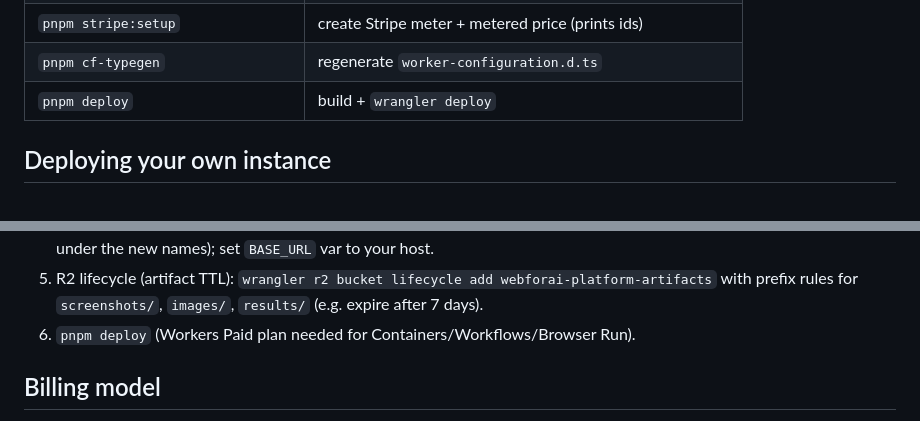
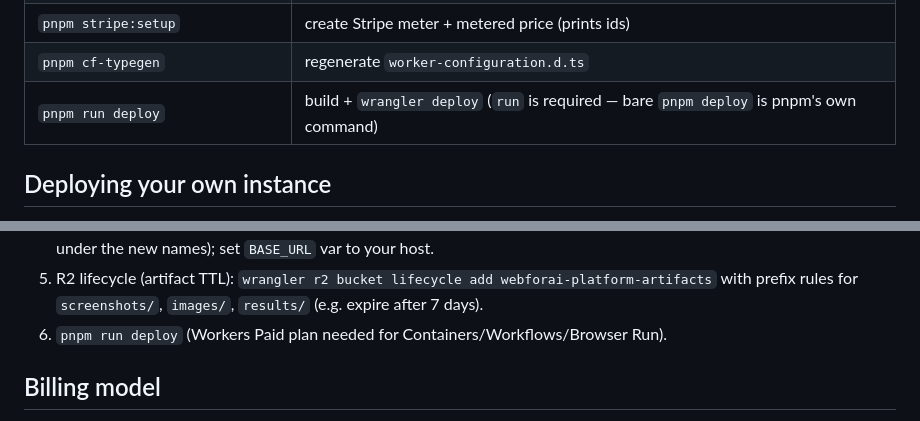
Before and after one commit to inaridiy/webforai, a Markdown page: apps/platform/README.md, 2 parts joined by grey strips. GitHub-like rendering.

Commit message:
docs: pnpm run deploy (builtin shadowing) + production deploy record in execplan
Co-Authored-By: Claude Fable 5 <noreply@anthropic.com>

```diff
--- a/apps/platform/README.md
+++ b/apps/platform/README.md
@@ -86,7 +86,7 @@ dashboard, then `curl -X POST localhost:5173/v1/scrape -H "Authorization: Bearer
 | `pnpm db:migrate:local` / `:remote` | apply migrations to D1 |
 | `pnpm stripe:setup` | create Stripe meter + metered price (prints ids) |
 | `pnpm cf-typegen` | regenerate `worker-configuration.d.ts` |
-| `pnpm deploy` | build + `wrangler deploy` |
+| `pnpm run deploy` | build + `wrangler deploy` (`run` is required — bare `pnpm deploy` is pnpm's own command) |
 
 ## Deploying your own instance
 
@@ -102,7 +102,7 @@ dashboard, then `curl -X POST localhost:5173/v1/scrape -H "Authorization: Bearer
    your host.
 5. R2 lifecycle (artifact TTL): `wrangler r2 bucket lifecycle add webforai-platform-artifacts`
    with prefix rules for `screenshots/`, `images/`, `results/` (e.g. expire after 7 days).
-6. `pnpm deploy` (Workers Paid plan needed for Containers/Workflows/Browser Run).
+6. `pnpm run deploy` (Workers Paid plan needed for Containers/Workflows/Browser Run).
 
 ## Billing model
 
```
Also changed, not shown: .agents/execplans/2026-08-22-platform-docs-cli-client.md (+19 -0 lines).
